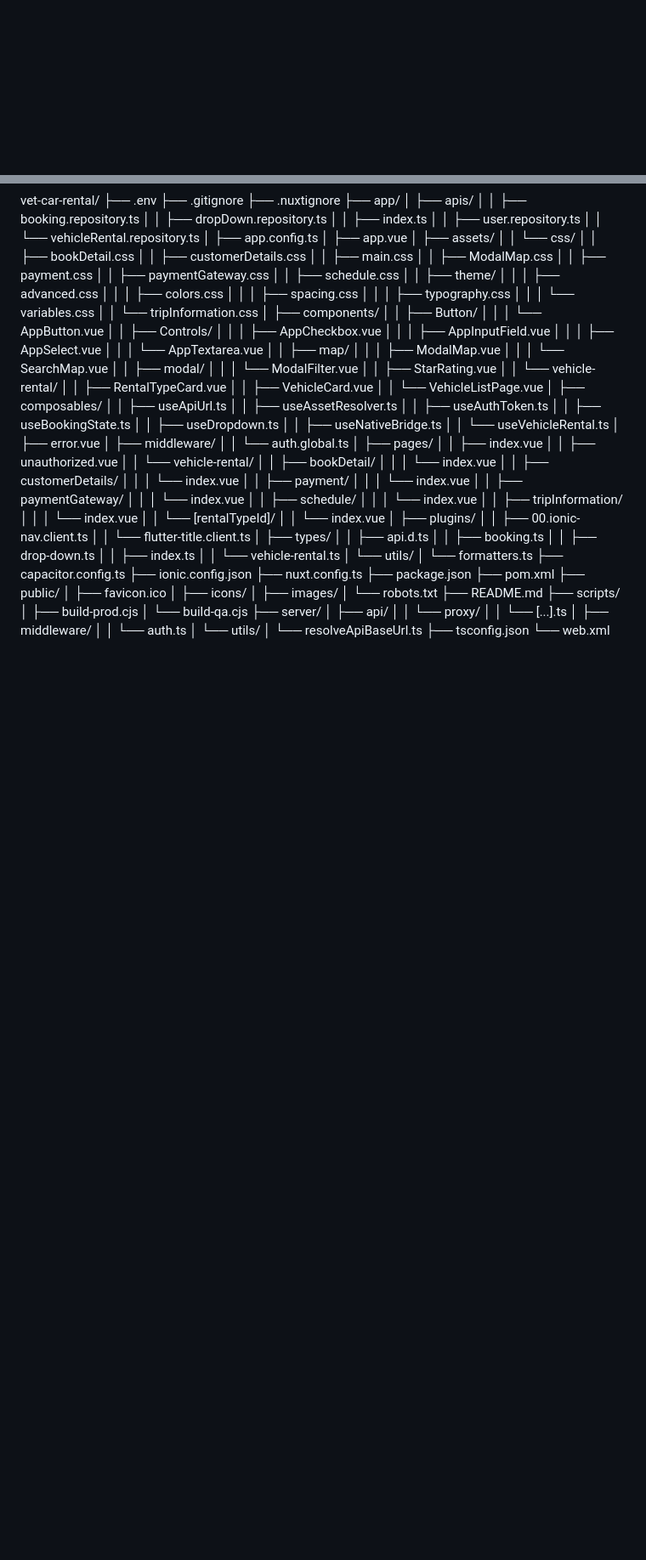
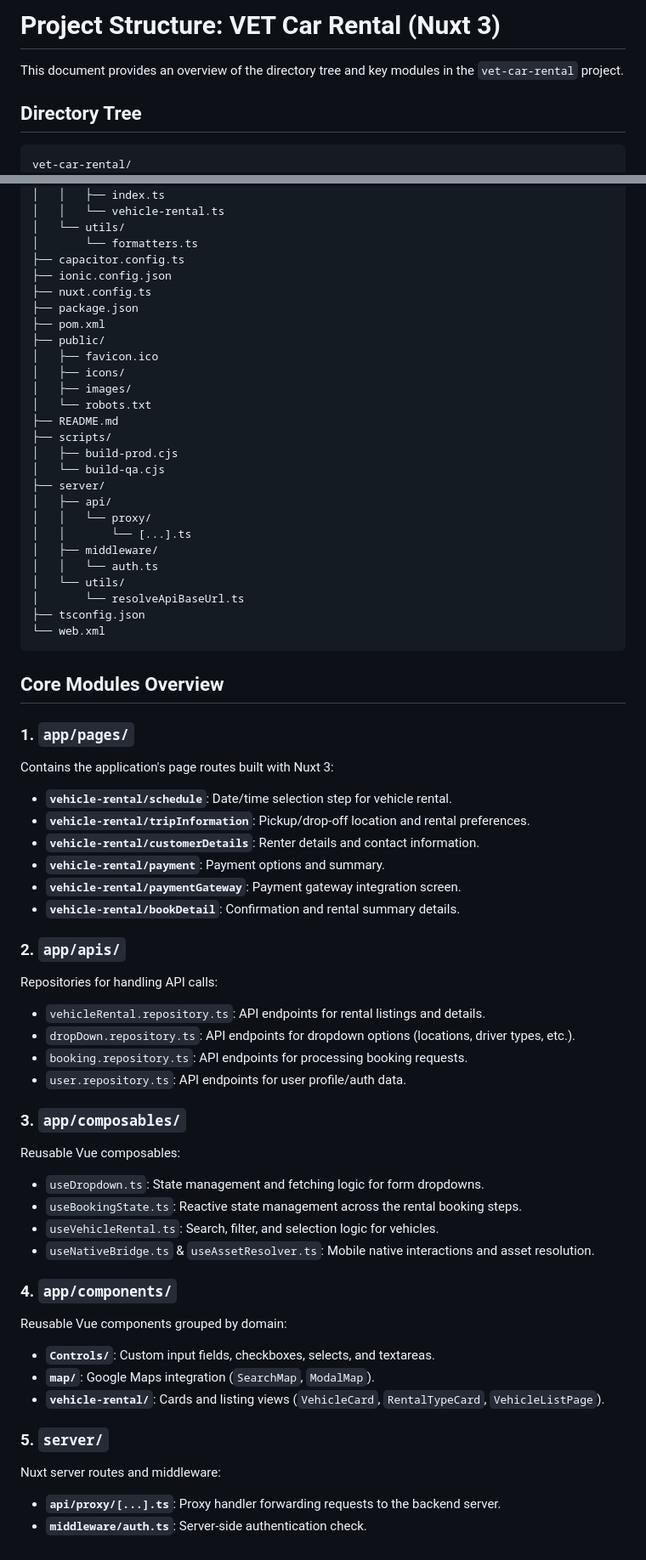
Before and after one commit to langmakara/smart_note, a Markdown page: tree.md, 2 parts joined by grey strips. Shown at 85% size. Drawn GitHub-style; blank space fills up the shorter version.

Commit message:
Update tree.md with project structure and modules
Added project structure overview and core modules details.

````diff
--- a/tree.md
+++ b/tree.md
@@ -1,3 +1,10 @@
+# Project Structure: VET Car Rental (Nuxt 3)
+
+This document provides an overview of the directory tree and key modules in the `vet-car-rental` project.
+
+## Directory Tree
+
+```text
 vet-car-rental/
 ├── .env
 ├── .gitignore
@@ -109,3 +116,40 @@ vet-car-rental/
 │       └── resolveApiBaseUrl.ts
 ├── tsconfig.json
 └── web.xml
+```
+
+## Core Modules Overview
+
+### 1. `app/pages/`
+Contains the application's page routes built with Nuxt 3:
+- **`vehicle-rental/schedule`**: Date/time selection step for vehicle rental.
+- **`vehicle-rental/tripInformation`**: Pickup/drop-off location and rental preferences.
+- **`vehicle-rental/customerDetails`**: Renter details and contact information.
+- **`vehicle-rental/payment`**: Payment options and summary.
+- **`vehicle-rental/paymentGateway`**: Payment gateway integration screen.
+- **`vehicle-rental/bookDetail`**: Confirmation and rental summary details.
+
+### 2. `app/apis/`
+Repositories for handling API calls:
+- `vehicleRental.repository.ts`: API endpoints for rental listings and details.
+- `dropDown.repository.ts`: API endpoints for dropdown options (locations, driver types, etc.).
+- `booking.repository.ts`: API endpoints for processing booking requests.
+- `user.repository.ts`: API endpoints for user profile/auth data.
+
+### 3. `app/composables/`
+Reusable Vue composables:
+- `useDropdown.ts`: State management and fetching logic for form dropdowns.
+- `useBookingState.ts`: Reactive state management across the rental booking steps.
+- `useVehicleRental.ts`: Search, filter, and selection logic for vehicles.
+- `useNativeBridge.ts` & `useAssetResolver.ts`: Mobile native interactions and asset resolution.
+
+### 4. `app/components/`
+Reusable Vue components grouped by domain:
+- **`Controls/`**: Custom input fields, checkboxes, selects, and textareas.
+- **`map/`**: Google Maps integration (`SearchMap`, `ModalMap`).
+- **`vehicle-rental/`**: Cards and listing views (`VehicleCard`, `RentalTypeCard`, `VehicleListPage`).
+
+### 5. `server/`
+Nuxt server routes and middleware:
+- **`api/proxy/[...].ts`**: Proxy handler forwarding requests to the backend server.
+- **`middleware/auth.ts`**: Server-side authentication check.
````
